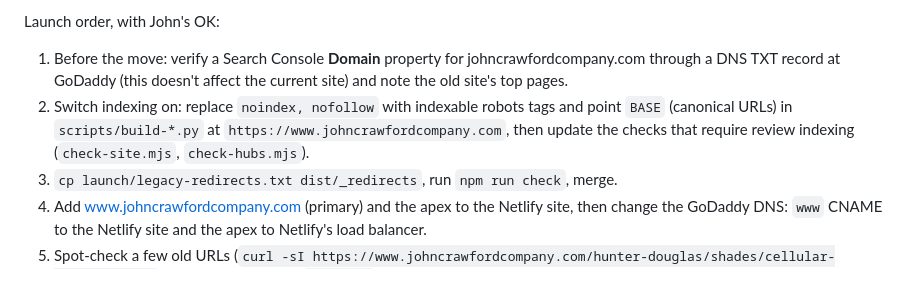
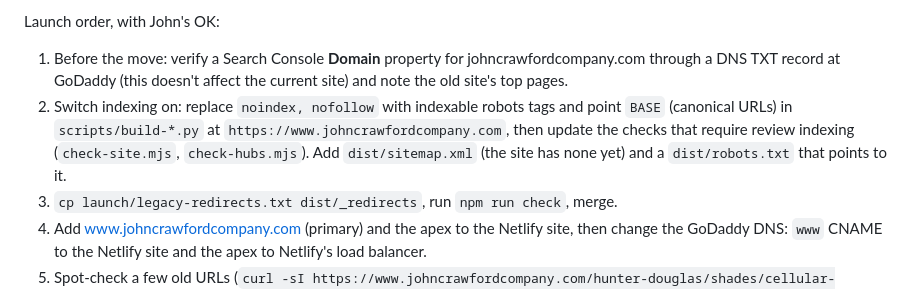
Before and after one commit to cody-del/johncrawfordcompany, a Markdown page: README.md, the part around the change. Rendered like a GitHub page.

Commit message:
Note the missing sitemap and robots.txt in the launch steps
Co-Authored-By: Claude Opus 5.5 <noreply@anthropic.com>
(cherry picked from commit bcc6d9502d967f55d3be5678e0bf398287c05336)

```diff
--- a/README.md
+++ b/README.md
@@ -65,7 +65,7 @@ www.johncrawfordcompany.com currently points at the Hunter Douglas dealer site (
 Launch order, with John's OK:
 
 1. Before the move: verify a Search Console **Domain** property for johncrawfordcompany.com through a DNS TXT record at GoDaddy (this doesn't affect the current site) and note the old site's top pages.
-2. Switch indexing on: replace `noindex, nofollow` with indexable robots tags and point `BASE` (canonical URLs) in `scripts/build-*.py` at `https://www.johncrawfordcompany.com`, then update the checks that require review indexing (`check-site.mjs`, `check-hubs.mjs`).
+2. Switch indexing on: replace `noindex, nofollow` with indexable robots tags and point `BASE` (canonical URLs) in `scripts/build-*.py` at `https://www.johncrawfordcompany.com`, then update the checks that require review indexing (`check-site.mjs`, `check-hubs.mjs`). Add `dist/sitemap.xml` (the site has none yet) and a `dist/robots.txt` that points to it.
 3. `cp launch/legacy-redirects.txt dist/_redirects`, run `npm run check`, merge.
 4. Add www.johncrawfordcompany.com (primary) and the apex to the Netlify site, then change the GoDaddy DNS: `www` CNAME to the Netlify site and the apex to Netlify's load balancer.
 5. Spot-check a few old URLs (`curl -sI https://www.johncrawfordcompany.com/hunter-douglas/shades/cellular-shades/duette` should return 301 to `/shades/`), submit the new sitemap in Search Console, and update the website link on the Google Business Profile.
```
